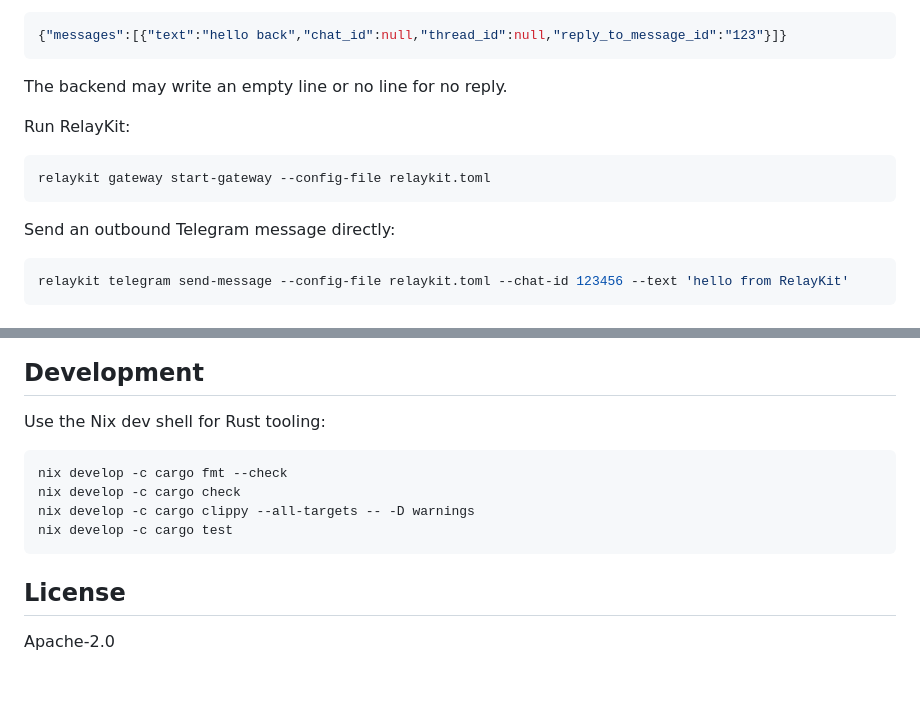
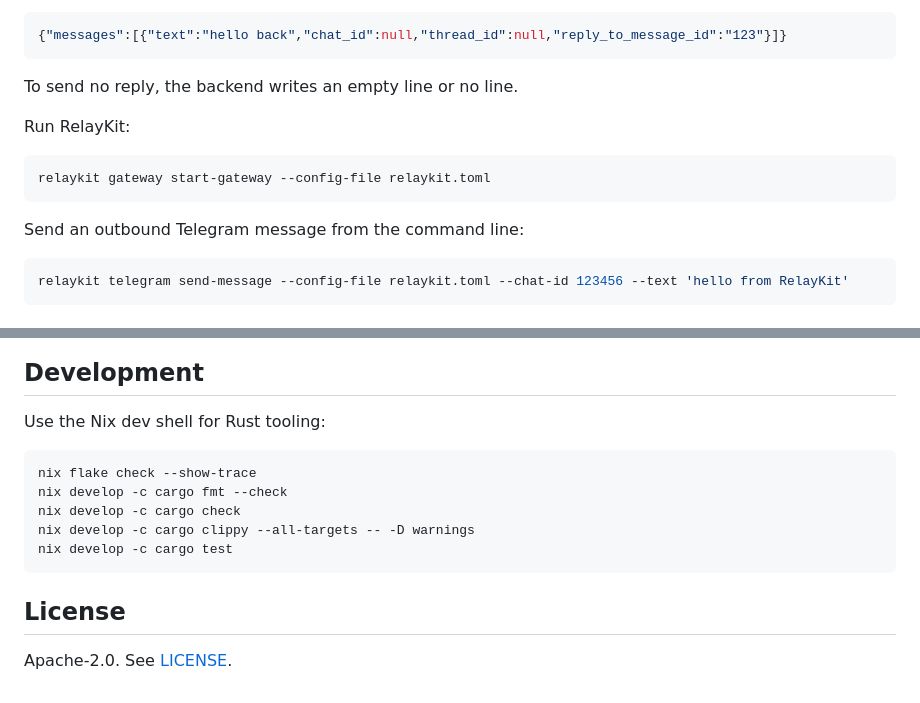
Before and after one commit to conao3/rust-relaykit, a Markdown page: README.md, 2 parts joined by grey strips. Rendered like a GitHub page.

````diff
--- a/README.md
+++ b/README.md
@@ -53,7 +81,7 @@ Backend stdout JSONL:
 {"messages":[{"text":"hello back","chat_id":null,"thread_id":null,"reply_to_message_id":"123"}]}
 ```
 
-The backend may write an empty line or no line for no reply.
+To send no reply, the backend writes an empty line or no line.
 
 Run RelayKit:
 
@@ -61,7 +89,7 @@ Run RelayKit:
 relaykit gateway start-gateway --config-file relaykit.toml
 ```
 
-Send an outbound Telegram message directly:
+Send an outbound Telegram message from the command line:
 
 ```sh
 relaykit telegram send-message --config-file relaykit.toml --chat-id 123456 --text 'hello from RelayKit'
@@ -131,6 +159,7 @@ An empty body, `204 No Content`, or an empty `messages` list means no reply.
 Use the Nix dev shell for Rust tooling:
 
 ```sh
+nix flake check --show-trace
 nix develop -c cargo fmt --check
 nix develop -c cargo check
 nix develop -c cargo clippy --all-targets -- -D warnings
@@ -139,4 +168,4 @@ nix develop -c cargo test
 
 ## License
 
-Apache-2.0
+Apache-2.0. See [LICENSE](LICENSE).
````
Also changed, not shown: other parts of README.md (+38 -10 lines), docs/assets/banner.png (added).
